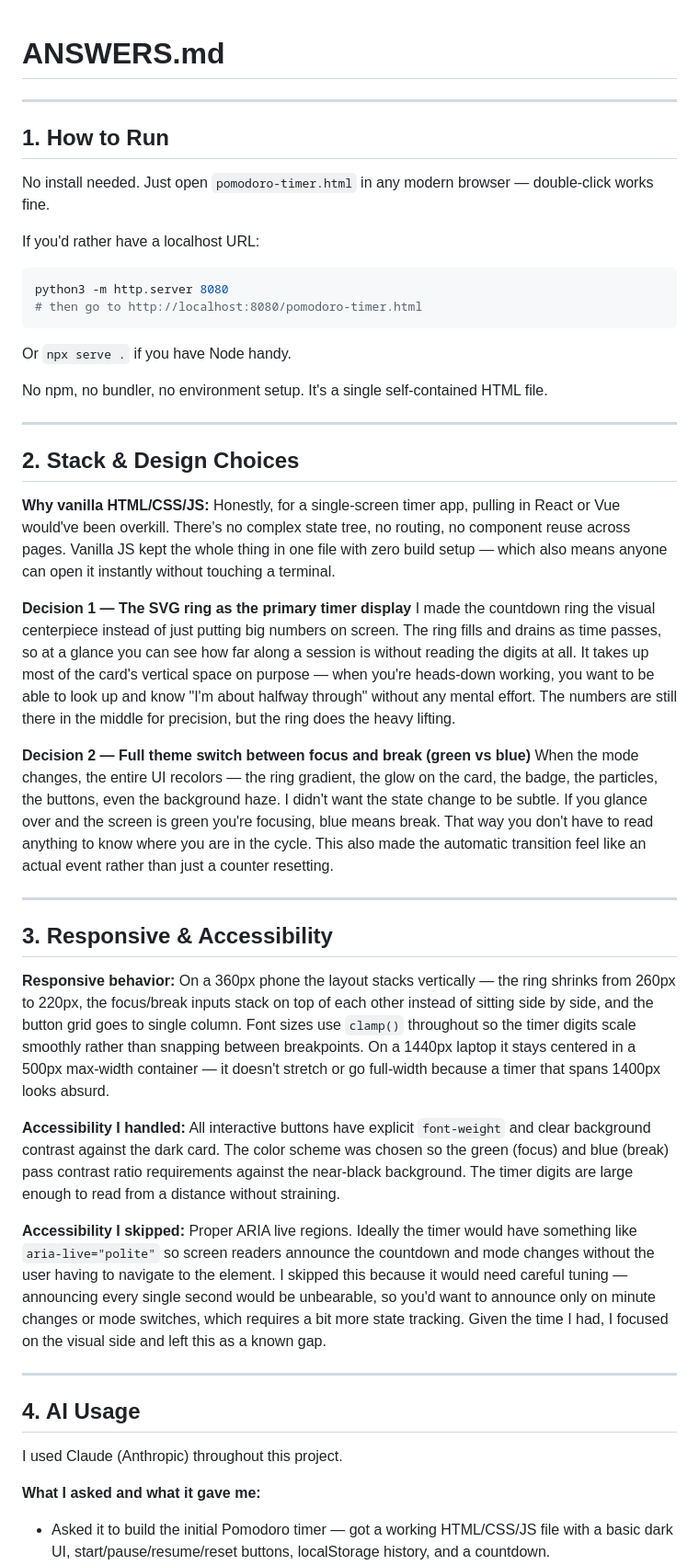
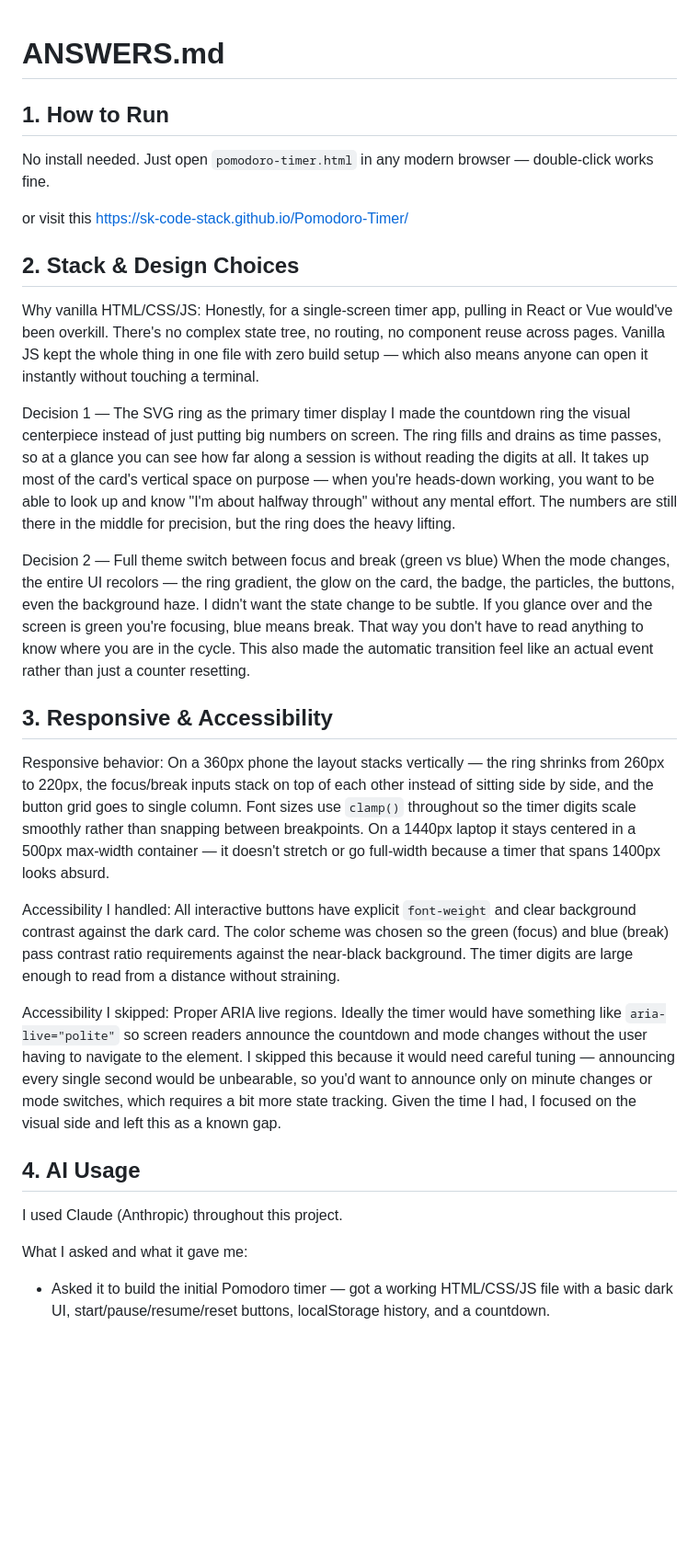
Before and after one commit to SK-code-stack/Pomodoro-Timer, a Markdown page: ANSWERS.md, the part around one of its changes. Shown at 92% size. GitHub-like rendering; blank space fills up the shorter version.

Commit message:
link added in answer.md file

````diff
--- a/ANSWERS.md
+++ b/ANSWERS.md
@@ -1,54 +1,45 @@
 # ANSWERS.md
 
----
+
 
 ## 1. How to Run
 
 No install needed. Just open `pomodoro-timer.html` in any modern browser — double-click works fine.
 
-If you'd rather have a localhost URL:
+or visit this
+https://sk-code-stack.github.io/Pomodoro-Timer/
 
-```bash
-python3 -m http.server 8080
-# then go to http://localhost:8080/pomodoro-timer.html
-```
-
-Or `npx serve .` if you have Node handy.
-
-No npm, no bundler, no environment setup. It's a single self-contained HTML file.
-
----
 
 ## 2. Stack & Design Choices
 
-**Why vanilla HTML/CSS/JS:** Honestly, for a single-screen timer app, pulling in React or Vue would've been overkill. There's no complex state tree, no routing, no component reuse across pages. Vanilla JS kept the whole thing in one file with zero build setup — which also means anyone can open it instantly without touching a terminal.
+Why vanilla HTML/CSS/JS: Honestly, for a single-screen timer app, pulling in React or Vue would've been overkill. There's no complex state tree, no routing, no component reuse across pages. Vanilla JS kept the whole thing in one file with zero build setup — which also means anyone can open it instantly without touching a terminal.
 
-**Decision 1 — The SVG ring as the primary timer display**
+Decision 1 — The SVG ring as the primary timer display
 I made the countdown ring the visual centerpiece instead of just putting big numbers on screen. The ring fills and drains as time passes, so at a glance you can see how far along a session is without reading the digits at all. It takes up most of the card's vertical space on purpose — when you're heads-down working, you want to be able to look up and know "I'm about halfway through" without any mental effort. The numbers are still there in the middle for precision, but the ring does the heavy lifting.
 
-**Decision 2 — Full theme switch between focus and break (green vs blue)**
+Decision 2 — Full theme switch between focus and break (green vs blue)
 When the mode changes, the entire UI recolors — the ring gradient, the glow on the card, the badge, the particles, the buttons, even the background haze. I didn't want the state change to be subtle. If you glance over and the screen is green you're focusing, blue means break. That way you don't have to read anything to know where you are in the cycle. This also made the automatic transition feel like an actual event rather than just a counter resetting.
 
----
+
 
 ## 3. Responsive & Accessibility
 
-**Responsive behavior:**
+Responsive behavior:
 On a 360px phone the layout stacks vertically — the ring shrinks from 260px to 220px, the focus/break inputs stack on top of each other instead of sitting side by side, and the button grid goes to single column. Font sizes use `clamp()` throughout so the timer digits scale smoothly rather than snapping between breakpoints. On a 1440px laptop it stays centered in a 500px max-width container — it doesn't stretch or go full-width because a timer that spans 1400px looks absurd.
 
-**Accessibility I handled:**
+Accessibility I handled:
 All interactive buttons have explicit `font-weight` and clear background contrast against the dark card. The color scheme was chosen so the green (focus) and blue (break) pass contrast ratio requirements against the near-black background. The timer digits are large enough to read from a distance without straining.
 
-**Accessibility I skipped:**
+Accessibility I skipped:
 Proper ARIA live regions. Ideally the timer would have something like `aria-live="polite"` so screen readers announce the countdown and mode changes without the user having to navigate to the element. I skipped this because it would need careful tuning — announcing every single second would be unbearable, so you'd want to announce only on minute changes or mode switches, which requires a bit more state tracking. Given the time I had, I focused on the visual side and left this as a known gap.
 
----
+
 
 ## 4. AI Usage
 
 I used Claude (Anthropic) throughout this project.
 
-**What I asked and what it gave me:**
+What I asked and what it gave me:
 
 - Asked it to build the initial Pomodoro timer — got a working HTML/CSS/JS file with a basic dark UI, start/pause/resume/reset buttons, localStorage history, and a countdown.
 - Asked it to redesign the visuals to be more eye-catching — it introduced the SVG ring, glassmorphism card, Orbitron font, floating particles, and the overall dark space aesthetic.
````
Also changed, not shown: other parts of ANSWERS.md (+2 -2 lines).
